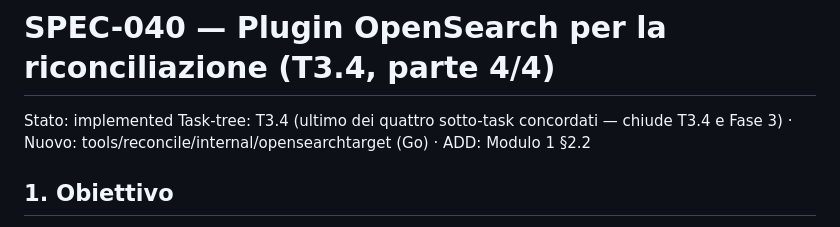
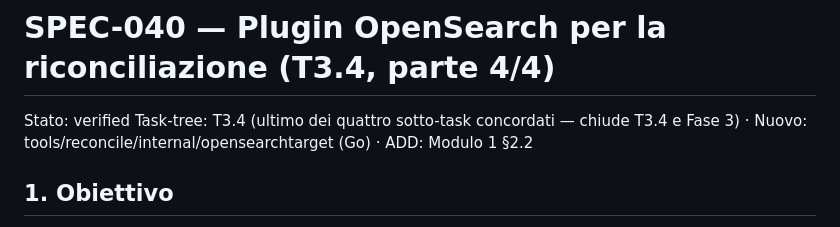
Before and after one commit to nepryoon/eci, a Markdown page: docs/specs/SPEC-040-reconcile-opensearch.md, the part around the change. Rendered like a GitHub page.

Commit message:
docs(SPEC-040): stato verified dopo review completa

```diff
--- a/docs/specs/SPEC-040-reconcile-opensearch.md
+++ b/docs/specs/SPEC-040-reconcile-opensearch.md
@@ -1,5 +1,5 @@
 # SPEC-040 — Plugin OpenSearch per la riconciliazione (T3.4, parte 4/4)
-Stato: implemented
+Stato: verified
 Task-tree: T3.4 (ultimo dei quattro sotto-task concordati — chiude T3.4 e Fase 3) · Nuovo: tools/reconcile/internal/opensearchtarget (Go) · ADD: Modulo 1 §2.2
 
 ## 1. Obiettivo
```
